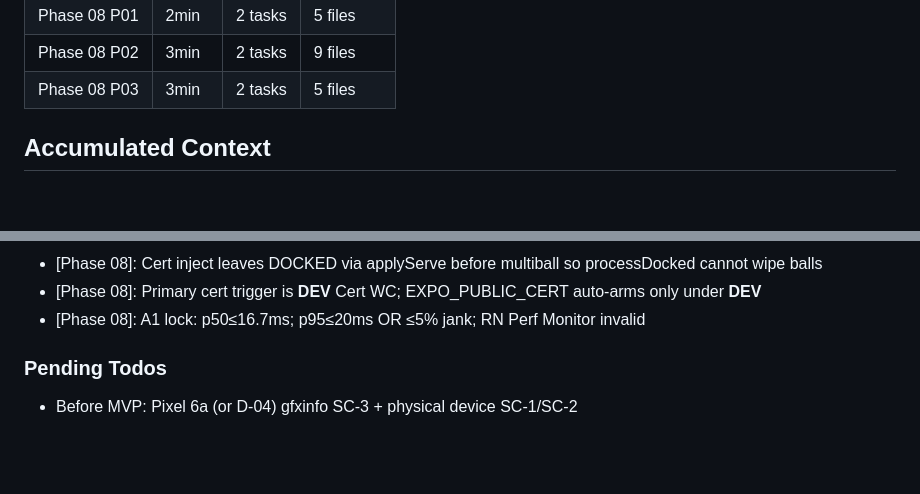
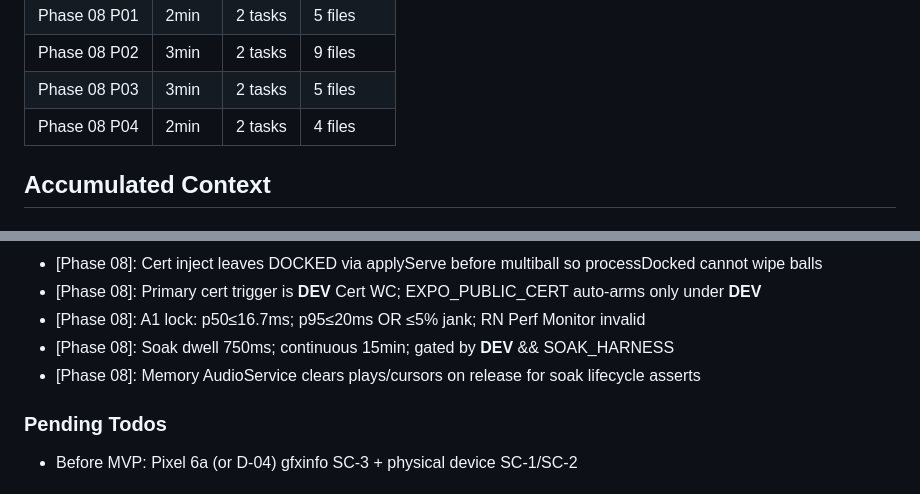
Before and after one commit to dexter292/bricks_breaker, a Markdown page: .planning/STATE.md, 2 parts joined by grey strips. Drawn GitHub-style; blank space fills up the shorter version.

```diff
--- a/.planning/STATE.md
+++ b/.planning/STATE.md
@@ -72,6 +72,7 @@ Progress: [████████░░] 88% phases (7/8 complete)
 | Phase 08 P01 | 2min | 2 tasks | 5 files |
 | Phase 08 P02 | 3min | 2 tasks | 9 files |
 | Phase 08 P03 | 3min | 2 tasks | 5 files |
+| Phase 08 P04 | 2min | 2 tasks | 4 files |
 
 ## Accumulated Context
 
@@ -133,6 +134,8 @@ Progress: [████████░░] 88% phases (7/8 complete)
 - [Phase 08]: Cert inject leaves DOCKED via applyServe before multiball so processDocked cannot wipe balls
 - [Phase 08]: Primary cert trigger is __DEV__ Cert WC; EXPO_PUBLIC_CERT auto-arms only under __DEV__
 - [Phase 08]: A1 lock: p50≤16.7ms; p95≤20ms OR ≤5% jank; RN Perf Monitor invalid
+- [Phase 08]: Soak dwell 750ms; continuous 15min; gated by __DEV__ && SOAK_HARNESS
+- [Phase 08]: Memory AudioService clears plays/cursors on release for soak lifecycle asserts
 
 ### Pending Todos
 
```
Also changed, not shown: other parts of .planning/STATE.md (+7 -7 lines), .planning/ROADMAP.md (+1 -1 lines), 1 other file.
